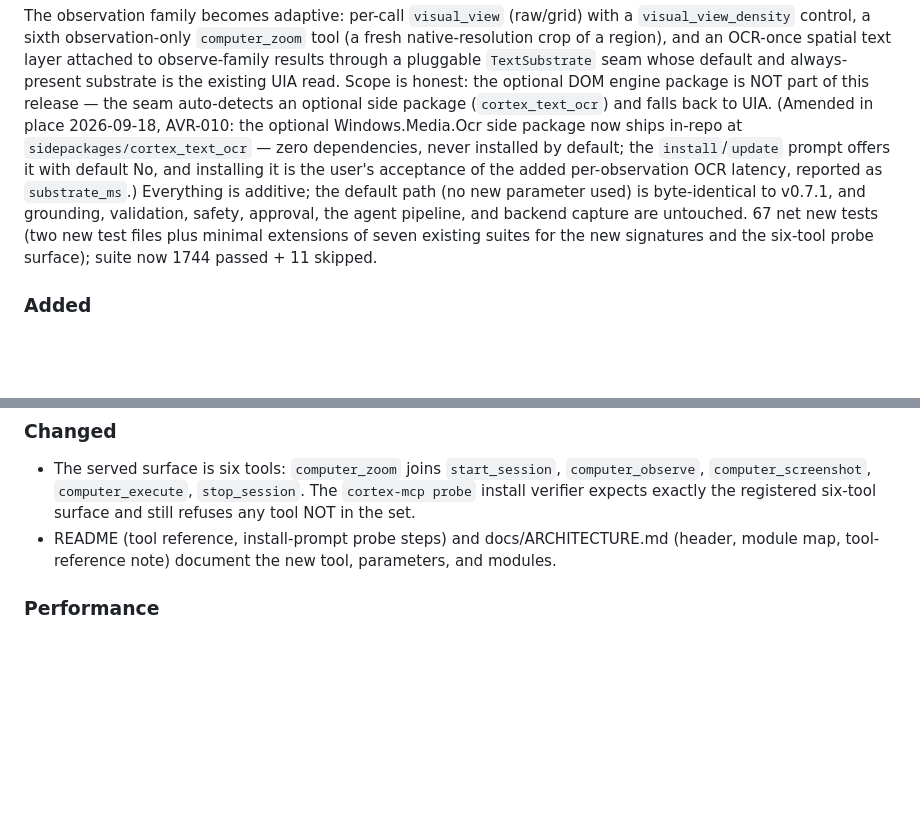
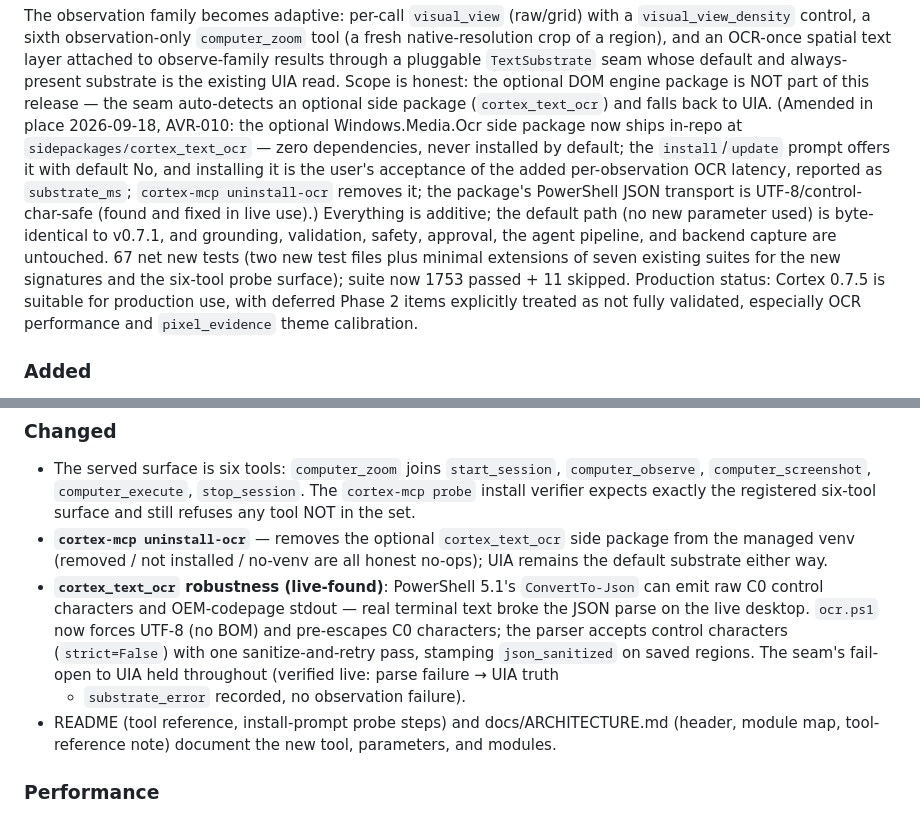
Before and after one commit to Xenos-ink/Cortex, a Markdown page: VERSIONS.md, 2 parts joined by grey strips. GitHub-like rendering; blank space fills up the shorter version.

Commit message:
docs(0.7.5): VERSIONS.md 0.7.5 entry completed — uninstall-ocr + OCR transport robustness (live-found) recorded; suite count corrected to 1753+11; production status line (deferred Phase 2 items not fully validated: OCR performance, pixel_evidence theme calibration)

```diff
--- a/VERSIONS.md
+++ b/VERSIONS.md
@@ -25,12 +25,16 @@ optional side package (`cortex_text_ocr`) and falls back to UIA. (Amended in pla
 at `sidepackages/cortex_text_ocr` — zero dependencies, never installed by default;
 the `install`/`update` prompt offers it with default No, and installing it is the
 user's acceptance of the added per-observation OCR latency, reported as
-`substrate_ms`.) Everything is
+`substrate_ms`; `cortex-mcp uninstall-ocr` removes it; the package's PowerShell
+JSON transport is UTF-8/control-char-safe (found and fixed in live use).)
+Everything is
 additive; the default path (no new parameter used) is byte-identical to v0.7.1, and
 grounding, validation, safety, approval, the agent pipeline, and backend capture are
 untouched. 67 net new tests (two new test files plus minimal extensions of seven
 existing suites for the new signatures and the six-tool probe surface); suite now
-1744 passed + 11 skipped.
+1753 passed + 11 skipped. Production status: Cortex 0.7.5 is suitable for
+production use, with deferred Phase 2 items explicitly treated as not fully
+validated, especially OCR performance and `pixel_evidence` theme calibration.
 
 ### Added
 
@@ -95,6 +99,16 @@ existing suites for the new signatures and the six-tool probe surface); suite no
   `computer_observe`, `computer_screenshot`, `computer_execute`, `stop_session`. The
   `cortex-mcp probe` install verifier expects exactly the registered six-tool surface
   and still refuses any tool NOT in the set.
+- **`cortex-mcp uninstall-ocr`** — removes the optional `cortex_text_ocr` side
+  package from the managed venv (removed / not installed / no-venv are all honest
+  no-ops); UIA remains the default substrate either way.
+- **`cortex_text_ocr` robustness (live-found)**: PowerShell 5.1's `ConvertTo-Json`
+  can emit raw C0 control characters and OEM-codepage stdout — real terminal text
+  broke the JSON parse on the live desktop. `ocr.ps1` now forces UTF-8 (no BOM) and
+  pre-escapes C0 characters; the parser accepts control characters (`strict=False`)
+  with one sanitize-and-retry pass, stamping `json_sanitized` on saved regions. The
+  seam's fail-open to UIA held throughout (verified live: parse failure → UIA truth
+  + `substrate_error` recorded, no observation failure).
 - README (tool reference, install-prompt probe steps) and docs/ARCHITECTURE.md
   (header, module map, tool-reference note) document the new tool, parameters, and
   modules.
```
